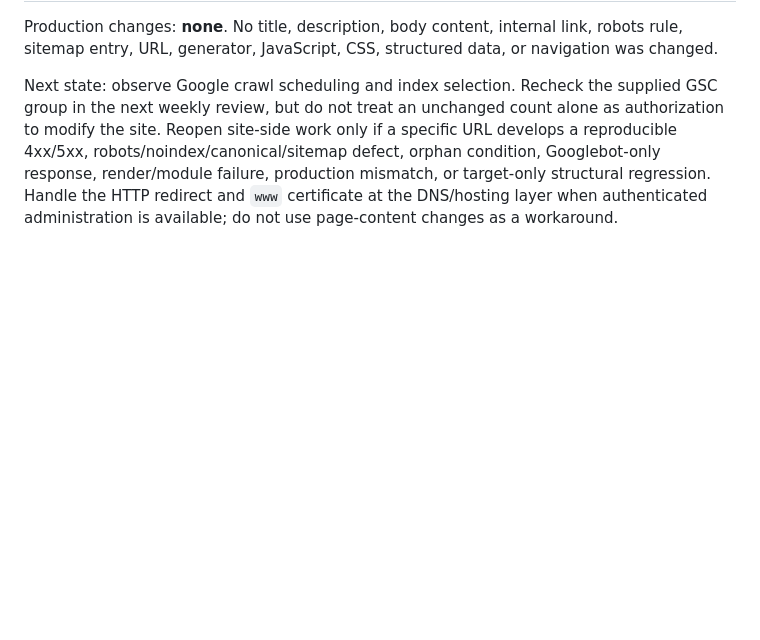
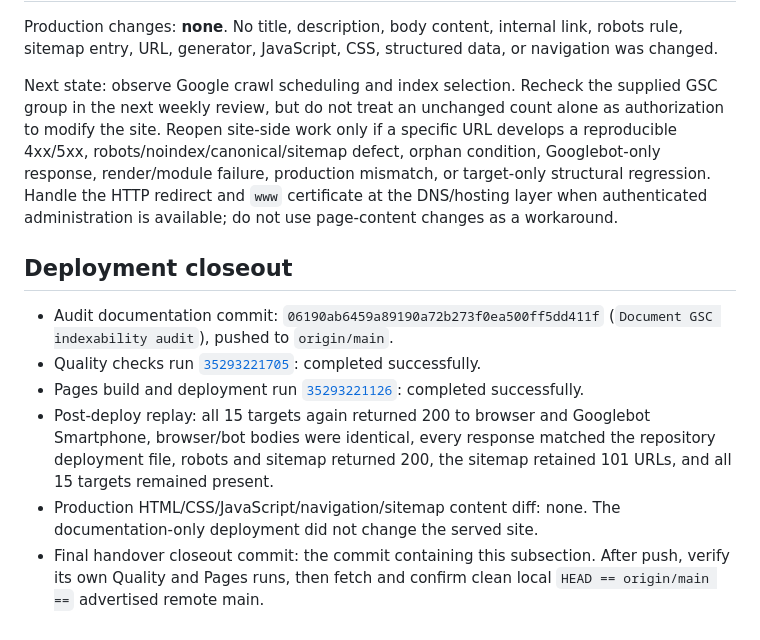
Before and after one commit to canghun13/guitarsetuplab, a Markdown page: research/gsc-indexability-audit-2026-09-18.md, the part around the change. Rendered like a GitHub page; blank space fills up the shorter version.

Commit message:
Close out GSC indexability audit

```diff
--- a/research/gsc-indexability-audit-2026-09-18.md
+++ b/research/gsc-indexability-audit-2026-09-18.md
@@ -276,3 +276,12 @@ Exact evidence: target and control groups are equivalent on status, browser/Goog
 Production changes: **none**. No title, description, body content, internal link, robots rule, sitemap entry, URL, generator, JavaScript, CSS, structured data, or navigation was changed.
 
 Next state: observe Google crawl scheduling and index selection. Recheck the supplied GSC group in the next weekly review, but do not treat an unchanged count alone as authorization to modify the site. Reopen site-side work only if a specific URL develops a reproducible 4xx/5xx, robots/noindex/canonical/sitemap defect, orphan condition, Googlebot-only response, render/module failure, production mismatch, or target-only structural regression. Handle the HTTP redirect and `www` certificate at the DNS/hosting layer when authenticated administration is available; do not use page-content changes as a workaround.
+
+## Deployment closeout
+
+- Audit documentation commit: `06190ab6459a89190a72b273f0ea500ff5dd411f` (`Document GSC indexability audit`), pushed to `origin/main`.
+- Quality checks run [`35293221705`](https://github.com/canghun13/guitarsetuplab/actions/runs/35293221705): completed successfully.
+- Pages build and deployment run [`35293221126`](https://github.com/canghun13/guitarsetuplab/actions/runs/35293221126): completed successfully.
+- Post-deploy replay: all 15 targets again returned 200 to browser and Googlebot Smartphone, browser/bot bodies were identical, every response matched the repository deployment file, robots and sitemap returned 200, the sitemap retained 101 URLs, and all 15 targets remained present.
+- Production HTML/CSS/JavaScript/navigation/sitemap content diff: none. The documentation-only deployment did not change the served site.
+- Final handover closeout commit: the commit containing this subsection. After push, verify its own Quality and Pages runs, then fetch and confirm clean local `HEAD == origin/main ==` advertised remote main.
```
Also changed, not shown: handover.md (+9 -1 lines).
